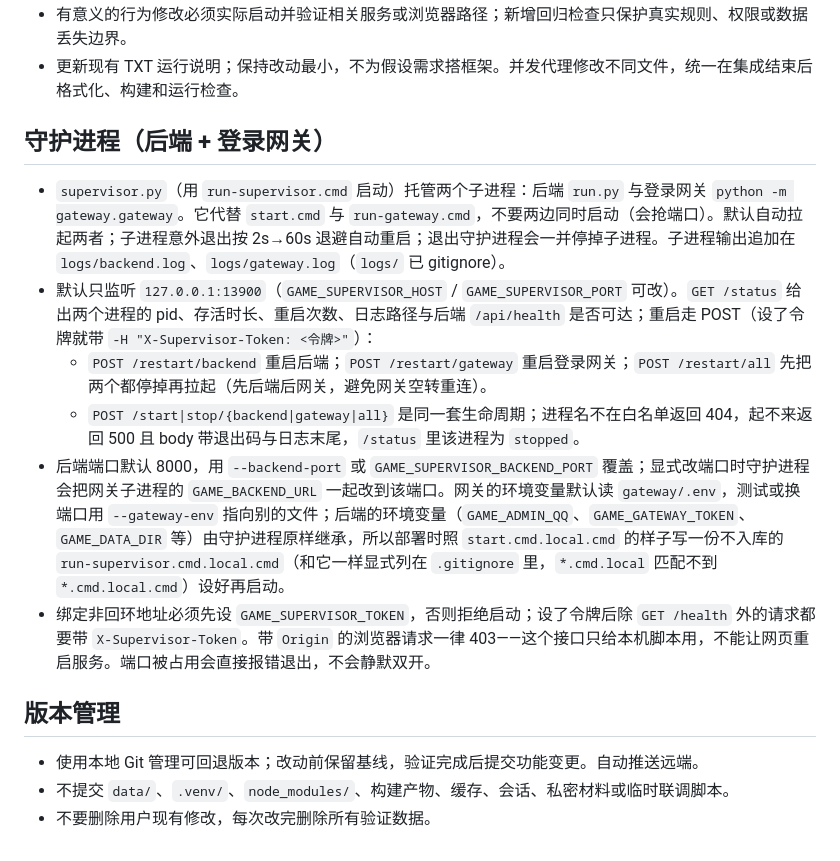
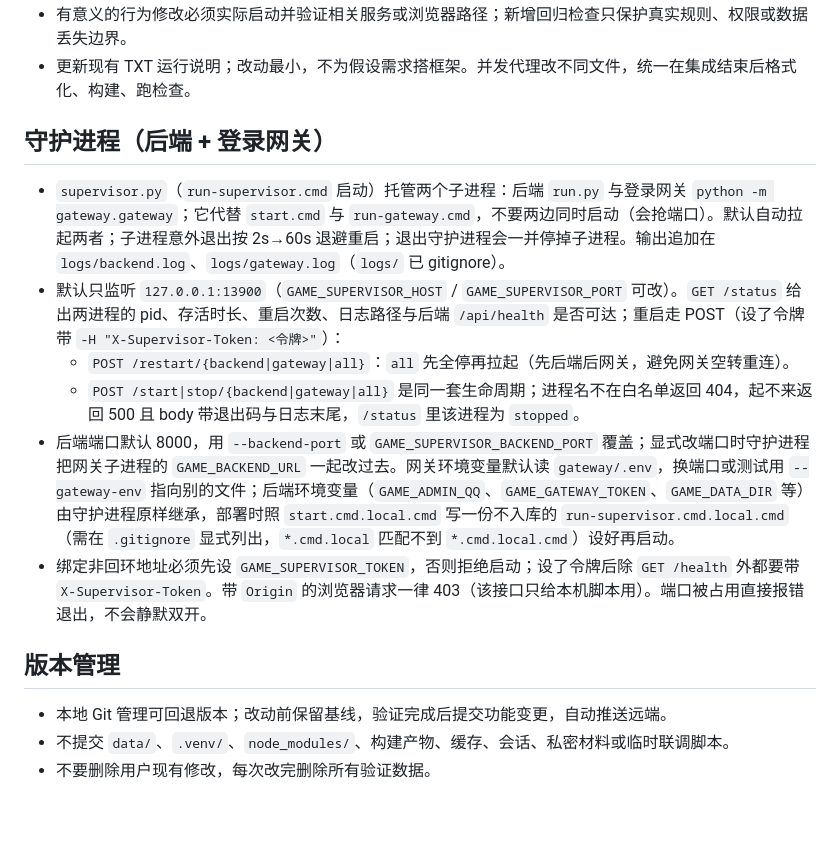
Before and after one commit to liuziheng20091106/ievil-JIO-sent-ky, a Markdown page: AGENTS.md, the part around one of its changes. Drawn GitHub-style; blank space fills up the shorter version.

```diff
--- a/AGENTS.md
+++ b/AGENTS.md
@@ -41,15 +38,15 @@
 - 有意义的行为修改必须实际启动并验证相关服务或浏览器路径；新增回归检查只保护真实规则、权限或数据丢失边界。
-- 更新现有 TXT 运行说明；保持改动最小，不为假设需求搭框架。并发代理修改不同文件，统一在集成结束后格式化、构建和运行检查。
+- 更新现有 TXT 运行说明；改动最小，不为假设需求搭框架。并发代理改不同文件，统一在集成结束后格式化、构建、跑检查。
 
 ## 守护进程（后端 + 登录网关）
-- `supervisor.py`（用 `run-supervisor.cmd` 启动）托管两个子进程：后端 `run.py` 与登录网关 `python -m gateway.gateway`。它代替 `start.cmd` 与 `run-gateway.cmd`，不要两边同时启动（会抢端口）。默认自动拉起两者；子进程意外退出按 2s→60s 退避自动重启；退出守护进程会一并停掉子进程。子进程输出追加在 `logs/backend.log`、`logs/gateway.log`（`logs/` 已 gitignore）。
-- 默认只监听 `127.0.0.1:13900`（`GAME_SUPERVISOR_HOST` / `GAME_SUPERVISOR_PORT` 可改）。`GET /status` 给出两个进程的 pid、存活时长、重启次数、日志路径与后端 `/api/health` 是否可达；重启走 POST（设了令牌就带 `-H "X-Supervisor-Token: <令牌>"`）：
-  - `POST /restart/backend` 重启后端；`POST /restart/gateway` 重启登录网关；`POST /restart/all` 先把两个都停掉再拉起（先后端后网关，避免网关空转重连）。
+- `supervisor.py`（`run-supervisor.cmd` 启动）托管两个子进程：后端 `run.py` 与登录网关 `python -m gateway.gateway`；它代替 `start.cmd` 与 `run-gateway.cmd`，不要两边同时启动（会抢端口）。默认自动拉起两者；子进程意外退出按 2s→60s 退避重启；退出守护进程会一并停掉子进程。输出追加在 `logs/backend.log`、`logs/gateway.log`（`logs/` 已 gitignore）。
+- 默认只监听 `127.0.0.1:13900`（`GAME_SUPERVISOR_HOST` / `GAME_SUPERVISOR_PORT` 可改）。`GET /status` 给出两进程的 pid、存活时长、重启次数、日志路径与后端 `/api/health` 是否可达；重启走 POST（设了令牌带 `-H "X-Supervisor-Token: <令牌>"`）：
+  - `POST /restart/{backend|gateway|all}`：`all` 先全停再拉起（先后端后网关，避免网关空转重连）。
   - `POST /start|stop/{backend|gateway|all}` 是同一套生命周期；进程名不在白名单返回 404，起不来返回 500 且 body 带退出码与日志末尾，`/status` 里该进程为 `stopped`。
-- 后端端口默认 8000，用 `--backend-port` 或 `GAME_SUPERVISOR_BACKEND_PORT` 覆盖；显式改端口时守护进程会把网关子进程的 `GAME_BACKEND_URL` 一起改到该端口。网关的环境变量默认读 `gateway/.env`，测试或换端口用 `--gateway-env` 指向别的文件；后端的环境变量（`GAME_ADMIN_QQ`、`GAME_GATEWAY_TOKEN`、`GAME_DATA_DIR` 等）由守护进程原样继承，所以部署时照 `start.cmd.local.cmd` 的样子写一份不入库的 `run-supervisor.cmd.local.cmd`（和它一样显式列在 `.gitignore` 里，`*.cmd.local` 匹配不到 `*.cmd.local.cmd`）设好再启动。
-- 绑定非回环地址必须先设 `GAME_SUPERVISOR_TOKEN`，否则拒绝启动；设了令牌后除 `GET /health` 外的请求都要带 `X-Supervisor-Token`。带 `Origin` 的浏览器请求一律 403——这个接口只给本机脚本用，不能让网页重启服务。端口被占用会直接报错退出，不会静默双开。
+- 后端端口默认 8000，用 `--backend-port` 或 `GAME_SUPERVISOR_BACKEND_PORT` 覆盖；显式改端口时守护进程把网关子进程的 `GAME_BACKEND_URL` 一起改过去。网关环境变量默认读 `gateway/.env`，换端口或测试用 `--gateway-env` 指向别的文件；后端环境变量（`GAME_ADMIN_QQ`、`GAME_GATEWAY_TOKEN`、`GAME_DATA_DIR` 等）由守护进程原样继承，部署时照 `start.cmd.local.cmd` 写一份不入库的 `run-supervisor.cmd.local.cmd`（需在 `.gitignore` 显式列出，`*.cmd.local` 匹配不到 `*.cmd.local.cmd`）设好再启动。
+- 绑定非回环地址必须先设 `GAME_SUPERVISOR_TOKEN`，否则拒绝启动；设了令牌后除 `GET /health` 外都要带 `X-Supervisor-Token`。带 `Origin` 的浏览器请求一律 403（该接口只给本机脚本用）。端口被占用直接报错退出，不会静默双开。
 
 ## 版本管理
-- 使用本地 Git 管理可回退版本；改动前保留基线，验证完成后提交功能变更。自动推送远端。
+- 本地 Git 管理可回退版本；改动前保留基线，验证完成后提交功能变更，自动推送远端。
 - 不提交 `data/`、`.venv/`、`node_modules/`、构建产物、缓存、会话、私密材料或临时联调脚本。
 - 不要删除用户现有修改，每次改完删除所有验证数据。
```
Also changed, not shown: other parts of AGENTS.md (+26 -29 lines).
